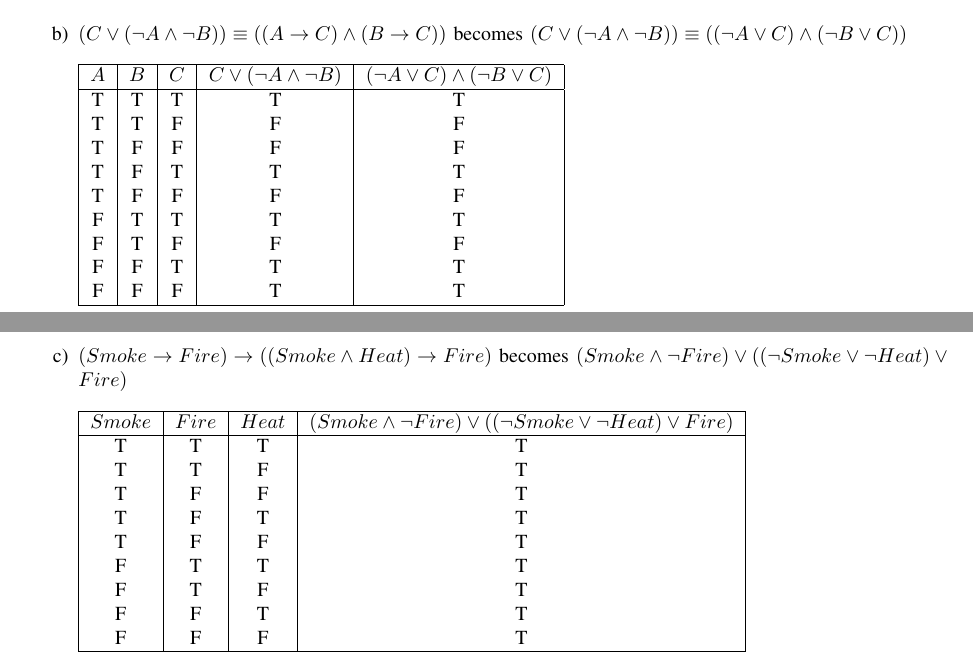
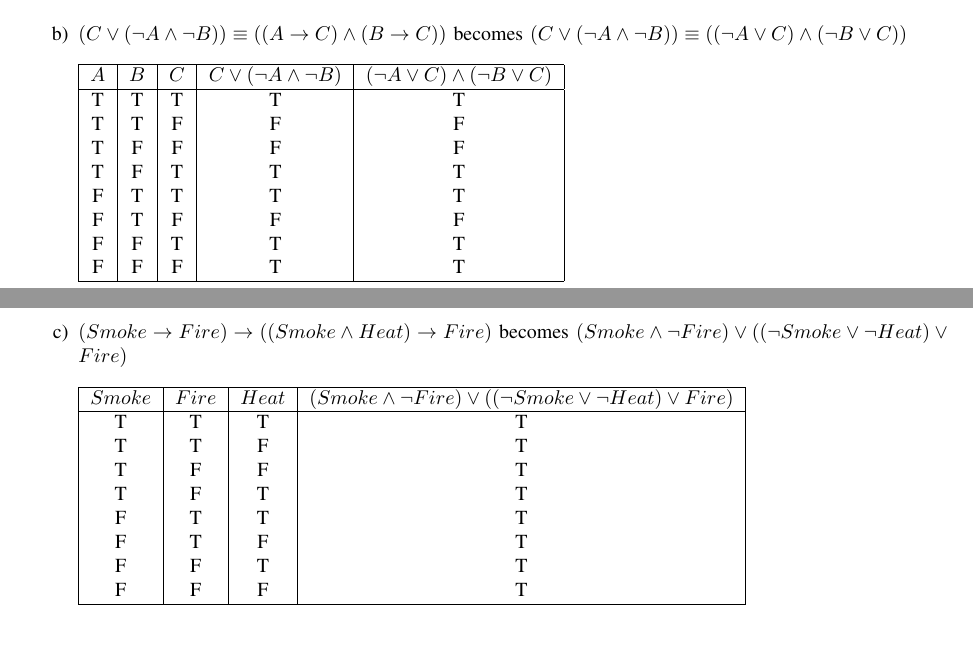
Before and after one commit to skeltont/intro-to-ai, a LaTeX problem sheet (written/hw2/report.tex): two parts of pages 2 and 3 of 3, joined at a grey line, cut so that both start at the same text, the shorter picture padded with empty space. Compiled offline with pdfLaTeX; a missing font is replaced by an installed copy or a similar font; a LaTeX package or settings file that is missing is left out.

Commit message:
fixes duplicate row entries

```diff
--- a/written/hw2/report.tex
+++ b/written/hw2/report.tex
@@ -69,7 +69,6 @@ Oregon State University\par   % Location
       T & T & F & F & F \\
       T & F & F & F & F \\
       T & F & T & T & T \\
-      T & F & F & F & F \\
       F & T & T & T & T \\
       F & T & F & F & F \\
       F & F & T & T & T \\
@@ -139,7 +138,6 @@ Oregon State University\par   % Location
       T & T & F & T \\
       T & F & F & T \\
       T & F & T & T \\
-      T & F & F & T \\
       F & T & T & T \\
       F & T & F & T \\
       F & F & T & T \\
```
Also changed, not shown: written/hw2/skeltont_written_2.pdf (deleted), written/hw2/skeltont_written_hw2.pdf (added).
